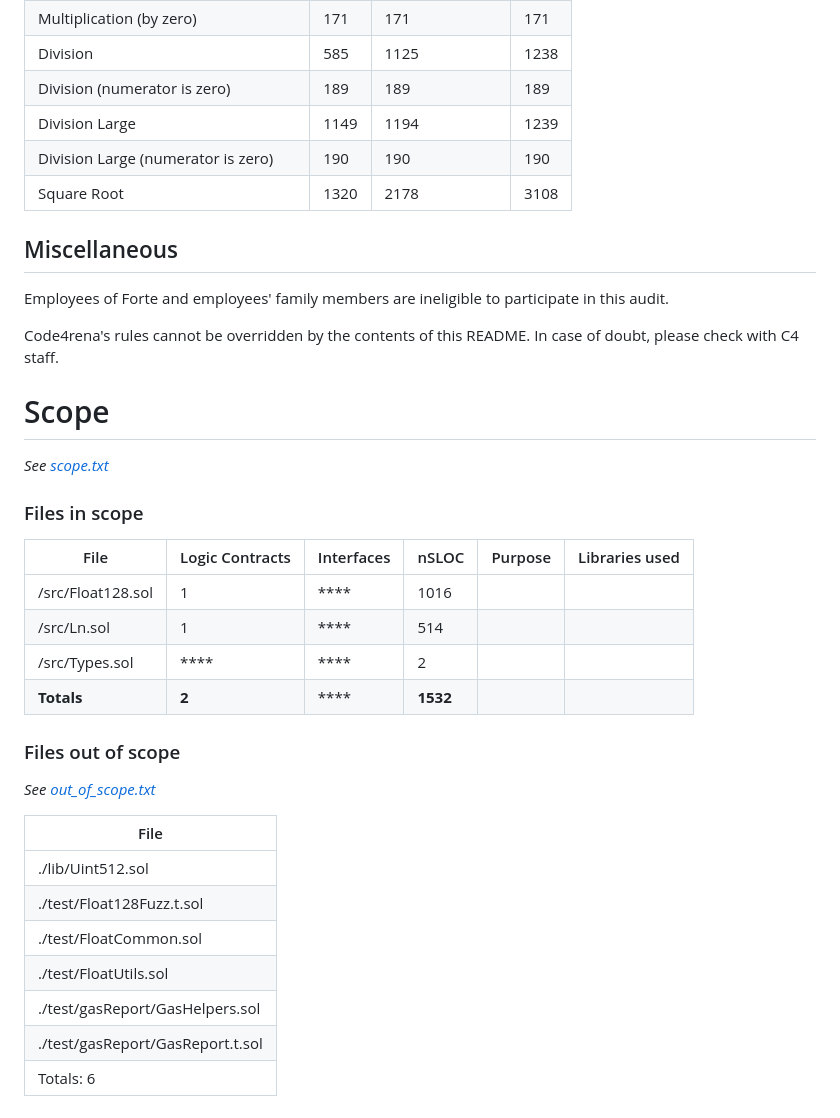
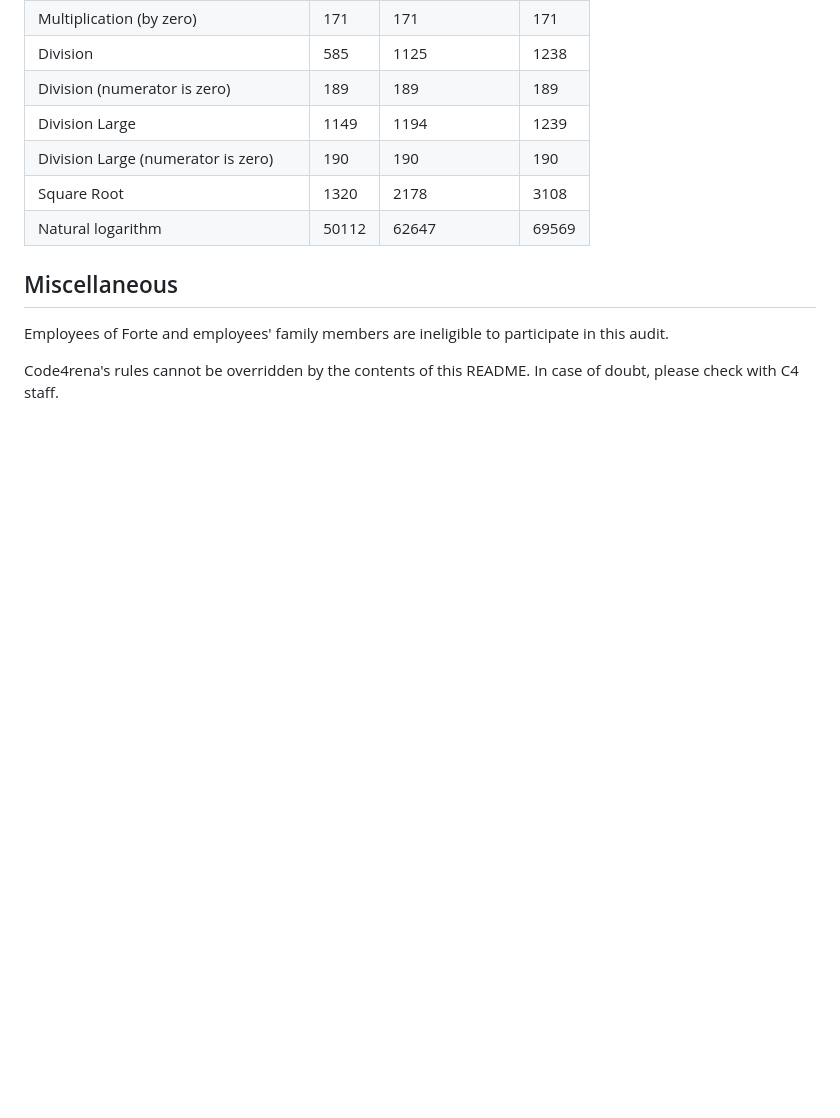
Before and after one commit to code-423n4/2025-04-forte, a Markdown page: README.md, the part around one of its changes. Drawn GitHub-style; blank space fills up the shorter version.

```diff
--- a/README.md
+++ b/README.md
@@ -320,38 +325,10 @@ The list below is meant to be indicative and results may vary depending on compi
 | Division Large                         | 1149 | 1194    | 1239 |
 | Division Large (numerator is zero)     | 190  | 190     | 190  |
 | Square Root                            | 1320 | 2178    | 3108 |
+| Natural logarithm                      | 50112 | 62647   | 69569 |
 
 ## Miscellaneous
 
 Employees of Forte and employees' family members are ineligible to participate in this audit.
 
 Code4rena's rules cannot be overridden by the contents of this README. In case of doubt, please check with C4 staff.
-
-
-# Scope
-
-*See [scope.txt](https://github.com/code-423n4/2025-04-forte/blob/main/scope.txt)*
-
-### Files in scope
-
-
-| File   | Logic Contracts | Interfaces | nSLOC | Purpose | Libraries used |
-| ------ | --------------- | ---------- | ----- | -----   | ------------ |
-| /src/Float128.sol | 1| **** | 1016 | ||
-| /src/Ln.sol | 1| **** | 514 | ||
-| /src/Types.sol | ****| **** | 2 | ||
-| **Totals** | **2** | **** | **1532** | | |
-
-### Files out of scope
-
-*See [out_of_scope.txt](https://github.com/code-423n4/2025-04-forte/blob/main/out_of_scope.txt)*
-
-| File         |
-| ------------ |
-| ./lib/Uint512.sol |
-| ./test/Float128Fuzz.t.sol |
-| ./test/FloatCommon.sol |
-| ./test/FloatUtils.sol |
-| ./test/gasReport/GasHelpers.sol |
-| ./test/gasReport/GasReport.t.sol |
-| Totals: 6 |
```
Also changed, not shown: other parts of README.md (+9 -4 lines).
